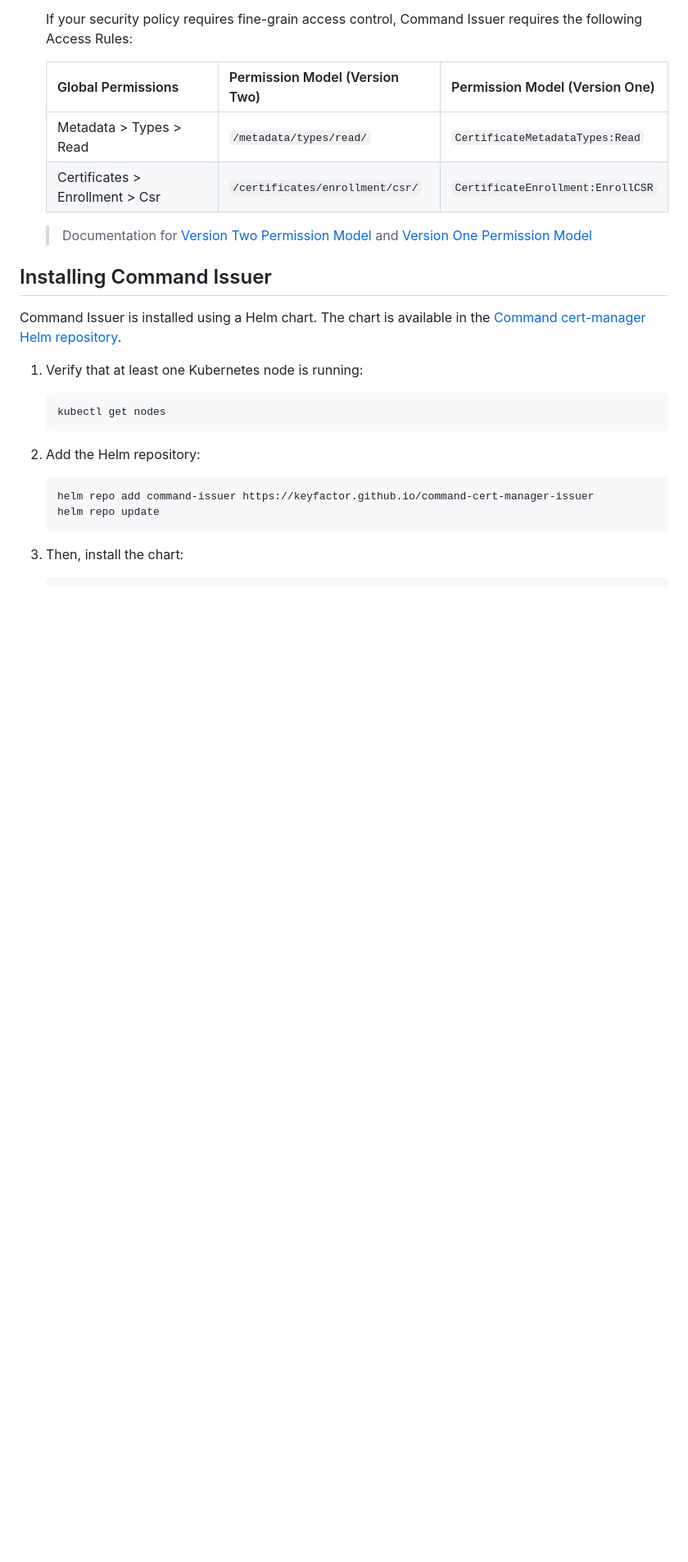
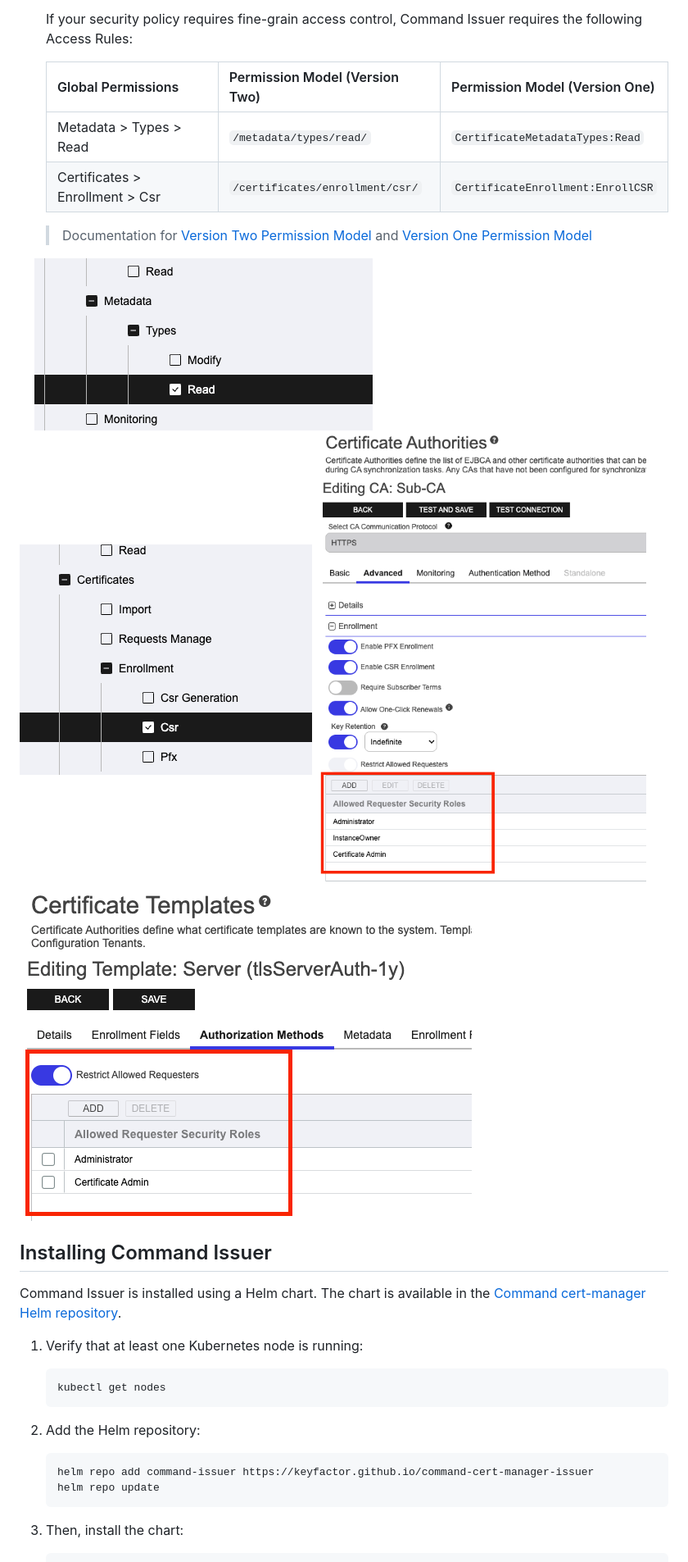
Before and after one commit to Keyfactor/command-cert-manager-issuer, a Markdown page: docsource/content.md, the part around one of its changes. Shown at 82% size. Drawn GitHub-style; pictures changed too: docsource/images/ca_allowed_requester.png (added), docsource/images/cert_template_allowed_requester.png (added), docsource/images/security_permission_enrollment_csr.png (added); blank space fills up the shorter version.

Commit message:
Add docs around GKE workloads. Add images to security permissions

```diff
--- a/docsource/content.md
+++ b/docsource/content.md
@@ -58,6 +60,12 @@ Command Issuer enrolls certificates by submitting a POST request to the Command
     | Certificates > Enrollment > Csr | `/certificates/enrollment/csr/` | `CertificateEnrollment:EnrollCSR`  |
 
     > Documentation for [Version Two Permission Model](https://software.keyfactor.com/Core-OnPrem/Current/Content/ReferenceGuide/SecurityRolePermissions.htm#VersionTwoPermissionModel) and [Version One Permission Model](https://software.keyfactor.com/Core-OnPrem/Current/Content/ReferenceGuide/SecurityRolePermissions.htm#VersionOnePermissionModel)
+
+![Permission Metadata Read](./images/security_permission_metadata_read.png)
+![Permission Certificate CSR Enrollment](./images/security_permission_enrollment_csr.png)
+![Certificate Authority Allowed Requester](./images/ca_allowed_requester.png)
+![Certificate Template Allowed Requester](./images/cert_template_allowed_requester.png)
+
 
 ## Installing Command Issuer
 
```
Also changed, not shown: other parts of docsource/content.md (+44 -2 lines).
